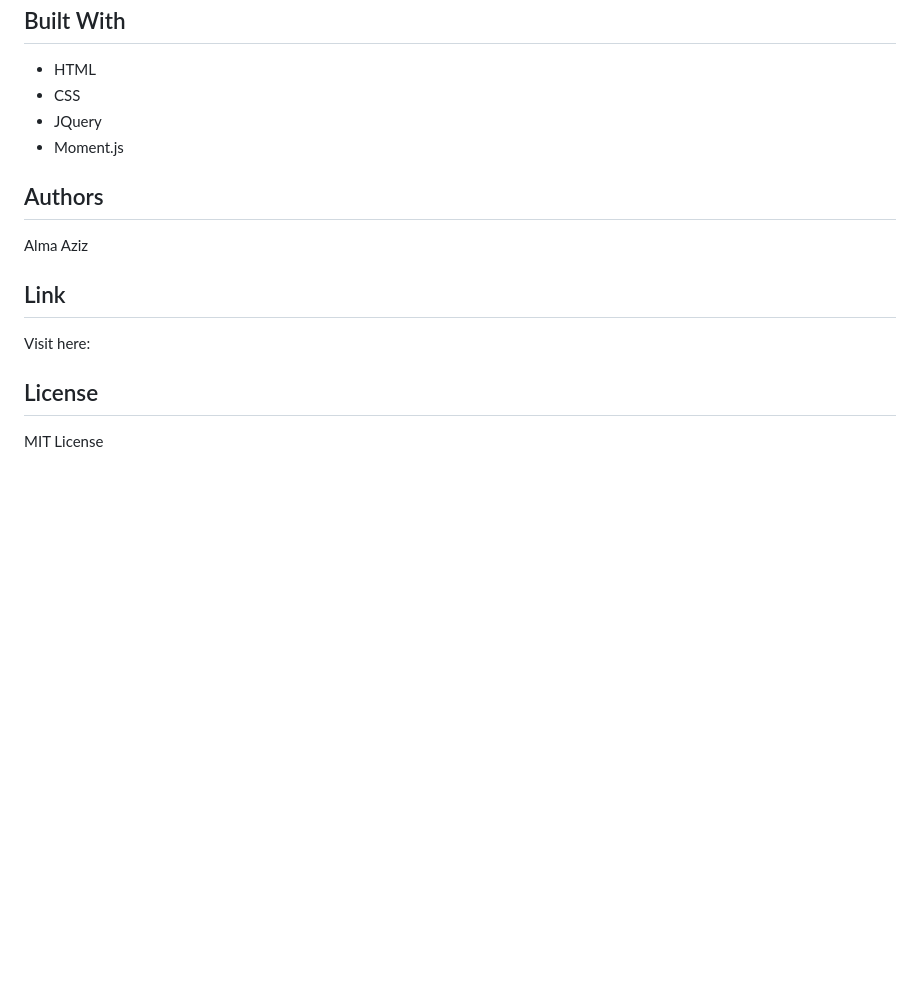
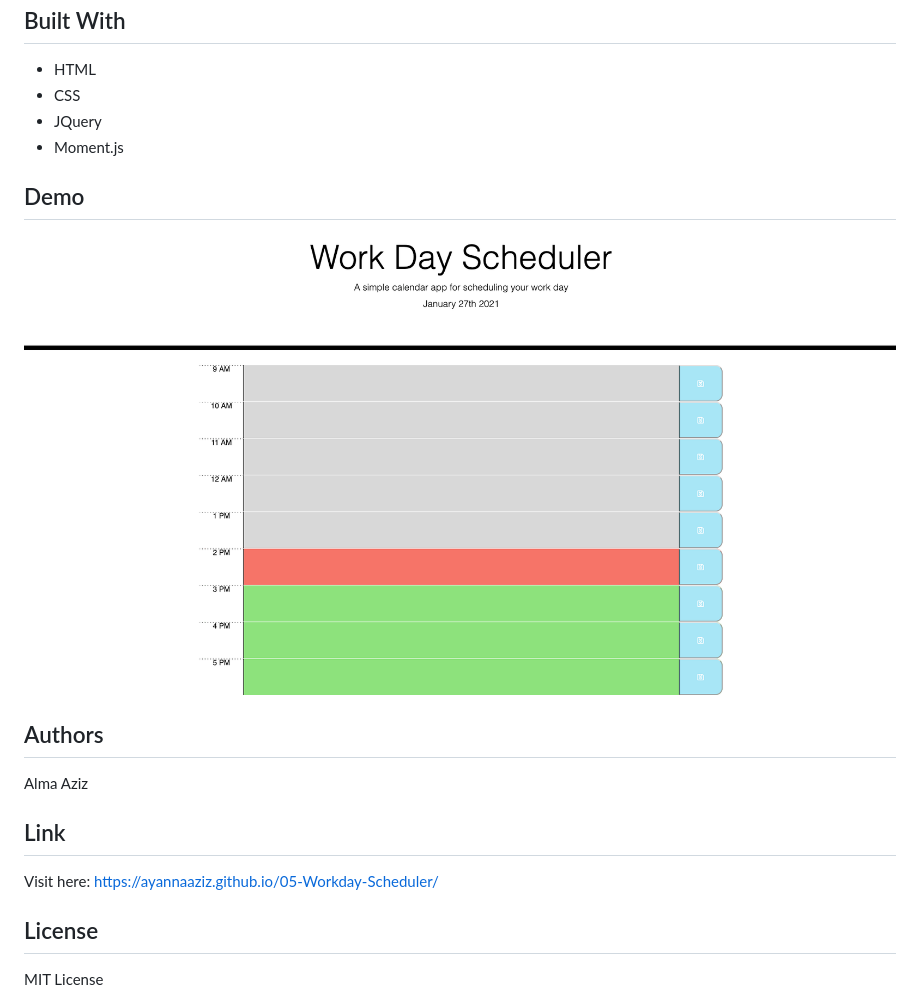
Before and after one commit to AyannaAziz/05-Workday-Scheduler, a Markdown page: README.md, the part around the change. GitHub-like rendering; pictures changed too: dayplanner.png (added); blank space fills up the shorter version.

```diff
--- a/README.md
+++ b/README.md
@@ -16,11 +16,15 @@ User your mouse to navigate around the page and enter your activities in their r
 * JQuery
 * Moment.js
 
+## Demo
+![](dayplanner.png)
+
 ## Authors
 Alma Aziz
 
 ## Link
-Visit here:
+Visit here: https://ayannaaziz.github.io/05-Workday-Scheduler/
+
 
 ## License
 MIT License
```
Also changed, not shown: 1 other file.
